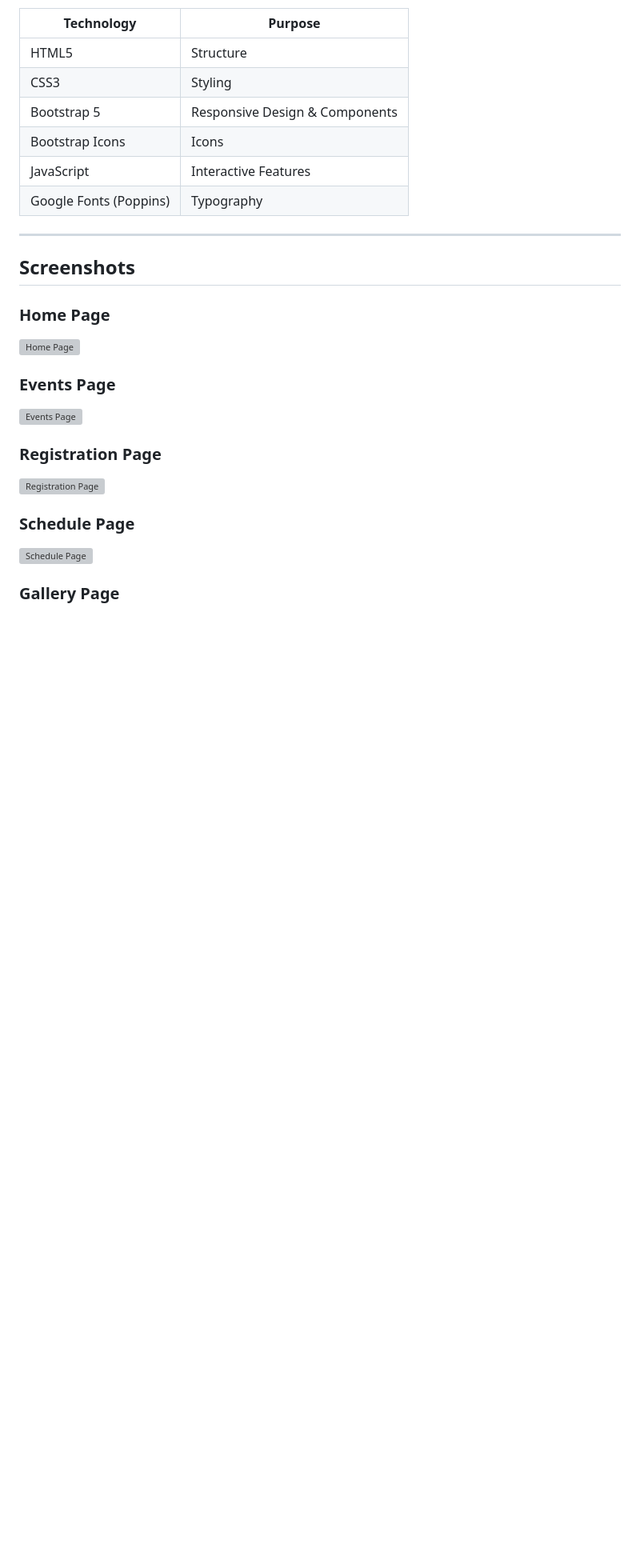
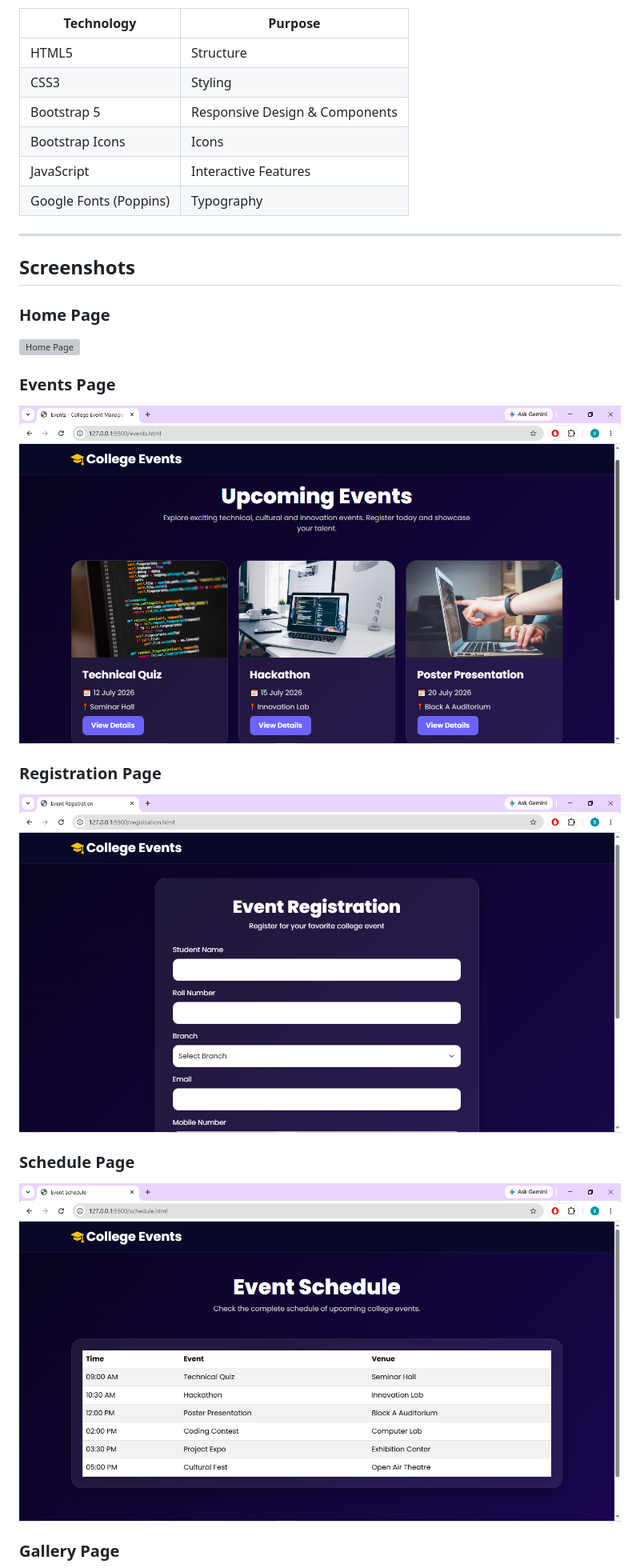
Before and after one commit to balaram596/GitDemo, a Markdown page: College Event Management/README.md, the part around one of its changes. Shown at 80% size. Rendered like a GitHub page; blank space fills up the shorter version; grey boxes are pictures that could not be loaded.

```diff
--- a/College Event Management/README.md
+++ b/College Event Management/README.md
@@ -102,15 +102,15 @@ The project focuses on creating a modern, user-friendly, and responsive interfac
 
 ### Events Page
 
-![Events Page](screenshots/events.png)
+![Events Page](images/events.png)
 
 ### Registration Page
 
-![Registration Page](screenshots/registration.png)
+![Registration Page](images/registration.png)
 
 ### Schedule Page
 
-![Schedule Page](screenshots/schedule.png)
+![Schedule Page](images/schedule.png)
 
 ### Gallery Page
 
```
Also changed, not shown: other parts of College Event Management/README.md (+4 -4 lines).
